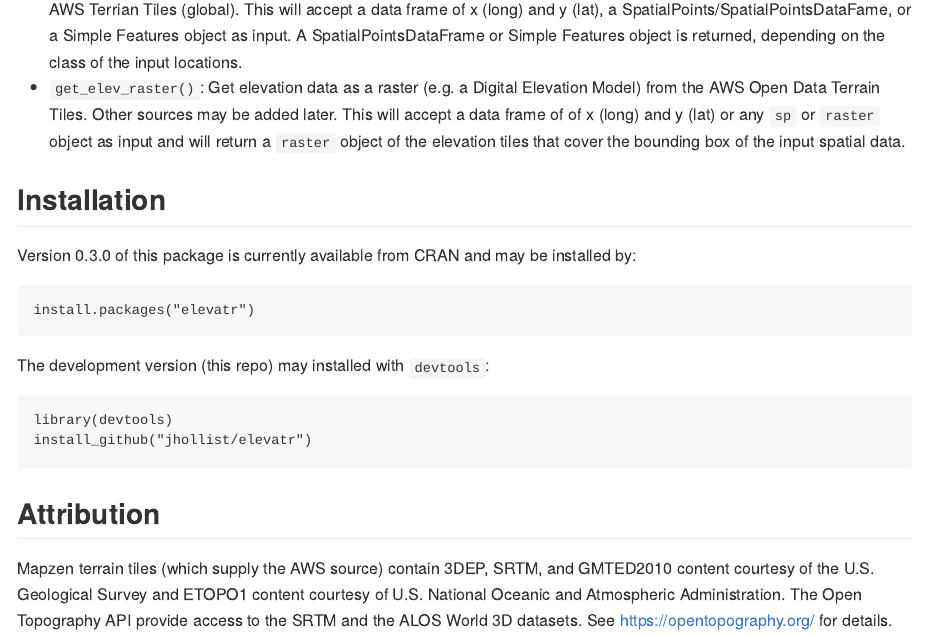
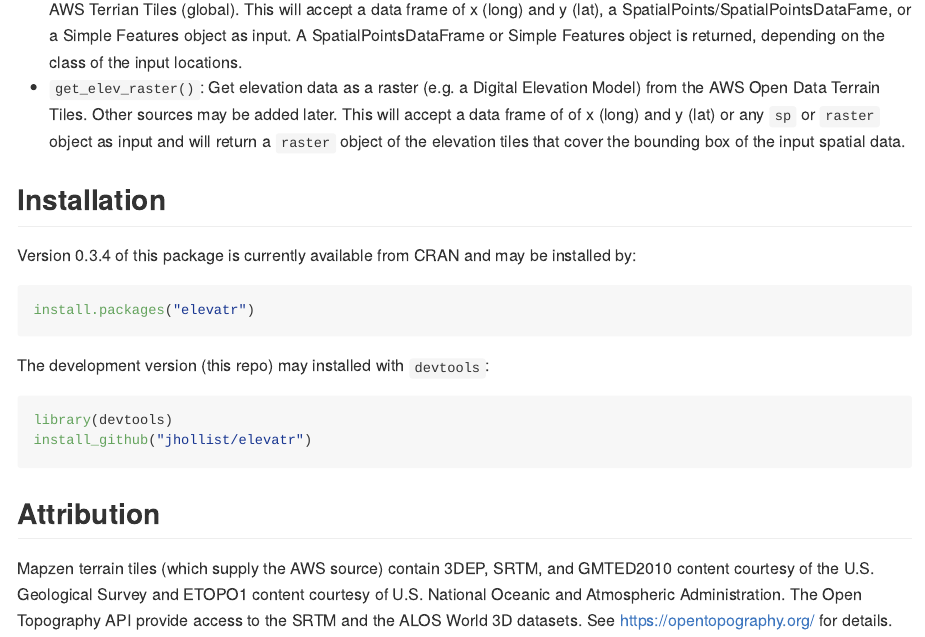
Before and after one commit to USEPA/elevatr, an R Markdown document (README.Rmd): the page in a window 1100 px wide, from 340 px down. The pictures show the output file README.md that the author committed with the source, drawn offline in the style of GitHub; badge pictures from the web are left out.

Commit message:
update to NEWS and README

````diff
--- a/README.Rmd
+++ b/README.Rmd
@@ -19,7 +19,7 @@
 
 ## Installation
 
-Version 0.3.0 of this package is currently available from CRAN and may be installed by:
+Version 0.3.4 of this package is currently available from CRAN and may be installed by:
 
 ```{r eval=F}
 install.packages("elevatr")
````
Also changed, not shown: NEWS.md (+0 -1 lines), README.md.
